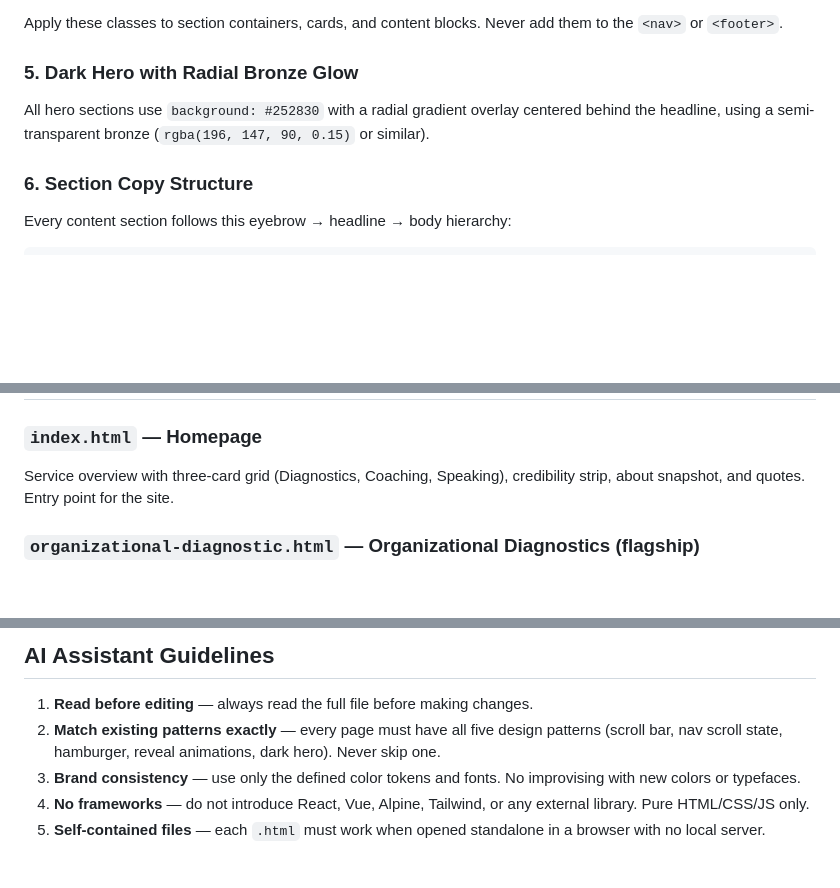
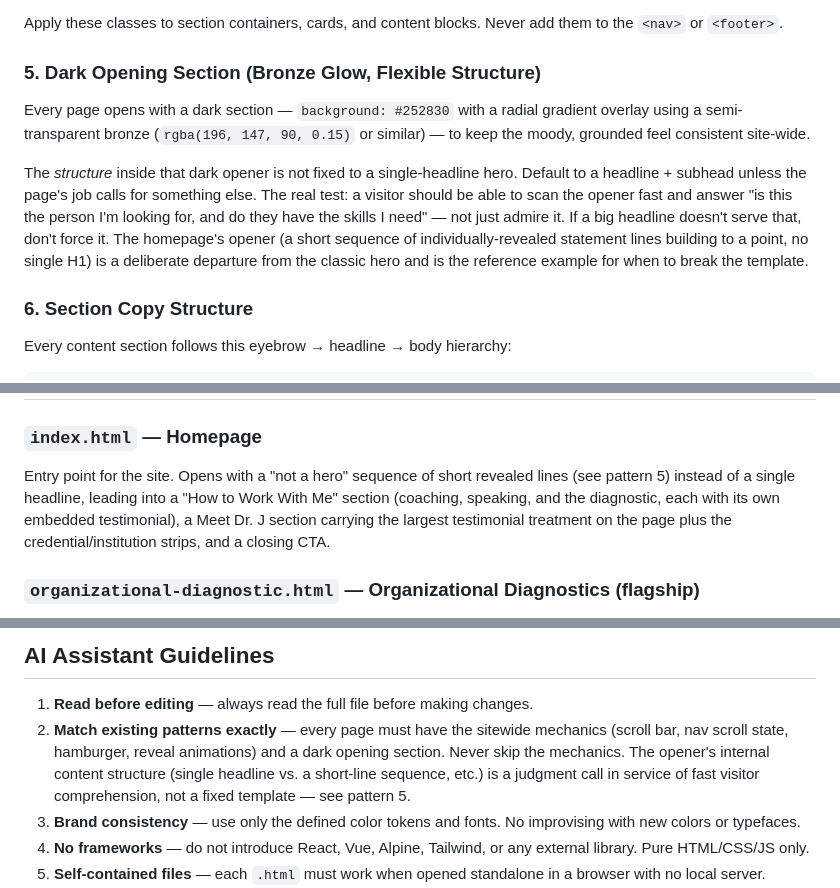
Before and after one commit to ssjennings1/syncovate-live-site, a Markdown page: CLAUDE.md, 3 parts joined by grey strips. GitHub-like rendering; blank space fills up the shorter version.

Commit message:
docs: relax the mandatory single-headline hero rule
Per Shannon: the opener's job is fast visitor comprehension (who is
this, can they help me), not conformance to a fixed template. Updated
pattern 5 and the AI Assistant Guidelines to make the dark-background
opener mandatory but its internal content structure a judgment call,
with the homepage's new line-sequence opener as the reference example
for departing from the classic single-headline hero. Also refreshed
the stale homepage description under Existing Pages Reference.

Co-Authored-By: Claude Sonnet 5 <noreply@anthropic.com>
Claude-Session: https://claude.ai/code/session_01Y2svGVvnUfCwB7HASFjXmc

```diff
--- a/CLAUDE.md
+++ b/CLAUDE.md
@@ -119,8 +119,10 @@ Elements animate in as they enter the viewport using an `IntersectionObserver`.
 
 Apply these classes to section containers, cards, and content blocks. Never add them to the `<nav>` or `<footer>`.
 
-### 5. Dark Hero with Radial Bronze Glow
-All hero sections use `background: #252830` with a radial gradient overlay centered behind the headline, using a semi-transparent bronze (`rgba(196, 147, 90, 0.15)` or similar).
+### 5. Dark Opening Section (Bronze Glow, Flexible Structure)
+Every page opens with a dark section — `background: #252830` with a radial gradient overlay using a semi-transparent bronze (`rgba(196, 147, 90, 0.15)` or similar) — to keep the moody, grounded feel consistent site-wide.
+
+The *structure* inside that dark opener is not fixed to a single-headline hero. Default to a headline + subhead unless the page's job calls for something else. The real test: a visitor should be able to scan the opener fast and answer "is this the person I'm looking for, and do they have the skills I need" — not just admire it. If a big headline doesn't serve that, don't force it. The homepage's opener (a short sequence of individually-revealed statement lines building to a point, no single H1) is a deliberate departure from the classic hero and is the reference example for when to break the template.
 
 ### 6. Section Copy Structure
 Every content section follows this eyebrow → headline → body hierarchy:
@@ -141,7 +143,7 @@ Longer pages include a floating back-to-top button that appears after scrolling
 ## Existing Pages Reference
 
 ### `index.html` — Homepage
-Service overview with three-card grid (Diagnostics, Coaching, Speaking), credibility strip, about snapshot, and quotes. Entry point for the site.
+Entry point for the site. Opens with a "not a hero" sequence of short revealed lines (see pattern 5) instead of a single headline, leading into a "How to Work With Me" section (coaching, speaking, and the diagnostic, each with its own embedded testimonial), a Meet Dr. J section carrying the largest testimonial treatment on the page plus the credential/institution strips, and a closing CTA.
 
 ### `organizational-diagnostic.html` — Organizational Diagnostics (flagship)
 The most important page. Centers on the "scotoma" metaphor (organizational blind spots). Includes symptoms grid, science section with eye diagram, diagnostic dimensions, case study walkthrough, three-tier pricing grid, and testimonials. Leads to the Scotoma Quiz CTA.
@@ -237,7 +239,7 @@ Scope examples: `scotoma`, `coaching`, `speaking`, `about`, `nav`, `global`
 ## AI Assistant Guidelines
 
 1. **Read before editing** — always read the full file before making changes.
-2. **Match existing patterns exactly** — every page must have all five design patterns (scroll bar, nav scroll state, hamburger, reveal animations, dark hero). Never skip one.
+2. **Match existing patterns exactly** — every page must have the sitewide mechanics (scroll bar, nav scroll state, hamburger, reveal animations) and a dark opening section. Never skip the mechanics. The opener's internal content structure (single headline vs. a short-line sequence, etc.) is a judgment call in service of fast visitor comprehension, not a fixed template — see pattern 5.
 3. **Brand consistency** — use only the defined color tokens and fonts. No improvising with new colors or typefaces.
 4. **No frameworks** — do not introduce React, Vue, Alpine, Tailwind, or any external library. Pure HTML/CSS/JS only.
 5. **Self-contained files** — each `.html` must work when opened standalone in a browser with no local server.
```
